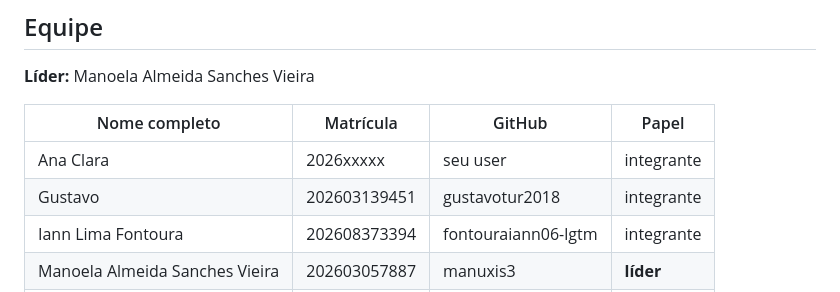
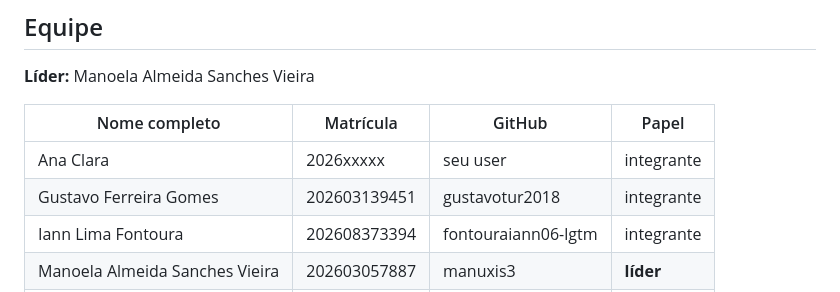
Before and after one commit to manuxis3/ara0062-equipe-jacare, a Markdown page: README.md, the part around the change. Rendered like a GitHub page.

Commit message:
Alterar dados Gustavo na ficha da equipe

```diff
--- a/README.md
+++ b/README.md
@@ -17,7 +17,7 @@ Site organizador de tarefas para estudantes: Criar tarefas, adicionar prazo, esc
 | Nome completo | Matrícula | GitHub | Papel |
 |---|---|---|---|
 | Ana Clara | 2026xxxxx | seu user | integrante |
-| Gustavo  | 202603139451 |gustavotur2018| integrante |
+| Gustavo Ferreira Gomes | 202603139451 |gustavotur2018| integrante |
 | Iann Lima Fontoura | 202608373394 | fontouraiann06-lgtm | integrante |
 | Manoela Almeida Sanches Vieira | 202603057887 | manuxis3 | **líder** |
 | Samuel | 2026xxxxx | @marinaslima | integrante |
```
